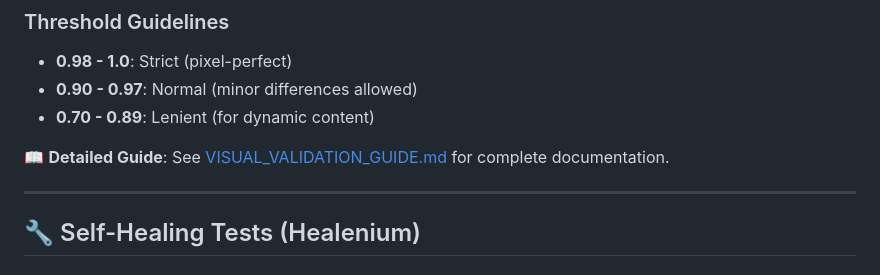
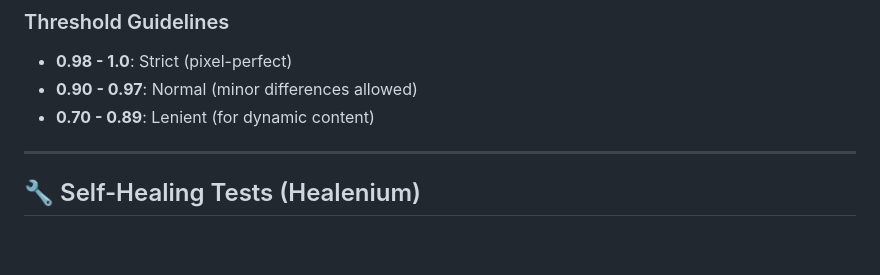
Before and after one commit to hardiknavadiya/Java-Selenium-Allure-Framework, a Markdown page: README.md, the part around the change. Rendered like a GitHub page; blank space fills up the shorter version.

```diff
--- a/README.md
+++ b/README.md
@@ -379,8 +379,6 @@ screenshots/
 - **0.98 - 1.0**: Strict (pixel-perfect)
 - **0.90 - 0.97**: Normal (minor differences allowed)
 - **0.70 - 0.89**: Lenient (for dynamic content)
-
-📖 **Detailed Guide**: See [VISUAL_VALIDATION_GUIDE.md](VISUAL_VALIDATION_GUIDE.md) for complete documentation.
 
 ---
 
```
